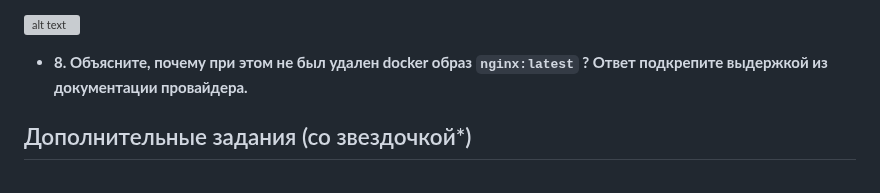
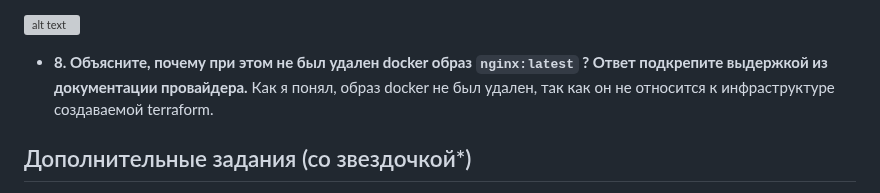
Before and after one commit to filipp761/Netology-DevOps, a Markdown page: 07-terraform-01-intro2.md, the part around the change. GitHub-like rendering; grey boxes are pictures that could not be loaded.

````diff
--- a/07-terraform-01-intro2.md
+++ b/07-terraform-01-intro2.md
@@ -90,6 +90,8 @@ terraform apply –auto-approve: создает или обновляет инф
 ![alt text](https://github.com/filipp761/Netology-sdb-homewoks/blob/main/07-terraform-01-intro2/terraform_tfstate.png)
 
 * **8. Объясните, почему при этом не был удален docker образ ```nginx:latest``` ? Ответ подкрепите выдержкой из документации провайдера.**
+Как я понял, образ docker не был удален, так как он не относится к инфраструктуре создаваемой terraform.
+
 ## Дополнительные задания (со звездочкой*)
 
 **Настоятельно рекомендуем выполнять все задания под звёздочкой.**   Их выполнение поможет глубже разобраться в материале.
````
